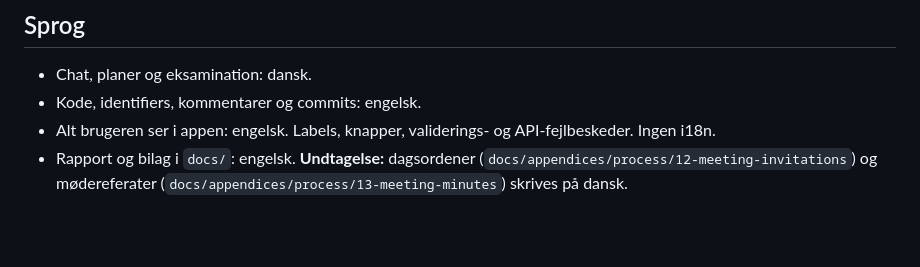
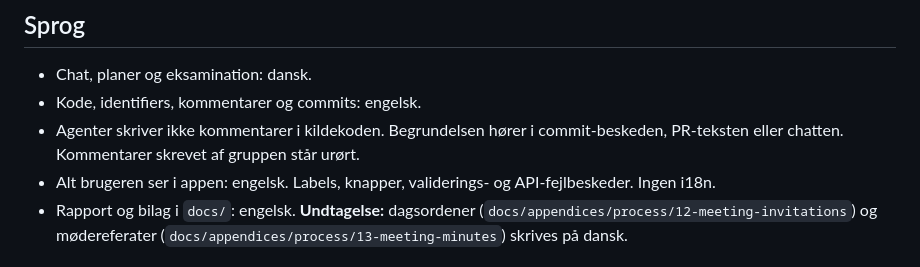
Before and after one commit to Mosekjaer/prepmeup, a Markdown page: AGENTS.md, the part around the change. Drawn GitHub-style; blank space fills up the shorter version.

Commit message:
docs: forbid agent-written code comments
The rule already existed for source citations. Widen it to every
comment an agent writes, so the reasoning lives in commits and PRs
where it stays reviewable, and leave group-written comments alone.

```diff
--- a/AGENTS.md
+++ b/AGENTS.md
@@ -22,6 +22,7 @@ SW4PRJ4, 4. semester softwareteknologi, gruppe 3.
 
 - Chat, planer og eksamination: dansk.
 - Kode, identifiers, kommentarer og commits: engelsk.
+- Agenter skriver ikke kommentarer i kildekoden. Begrundelsen hører i commit-beskeden, PR-teksten eller chatten. Kommentarer skrevet af gruppen står urørt.
 - Alt brugeren ser i appen: engelsk. Labels, knapper, validerings- og API-fejlbeskeder. Ingen i18n.
 - Rapport og bilag i `docs/`: engelsk. **Undtagelse:** dagsordener (`docs/appendices/process/12-meeting-invitations`) og mødereferater (`docs/appendices/process/13-meeting-minutes`) skrives på dansk.
 
```
